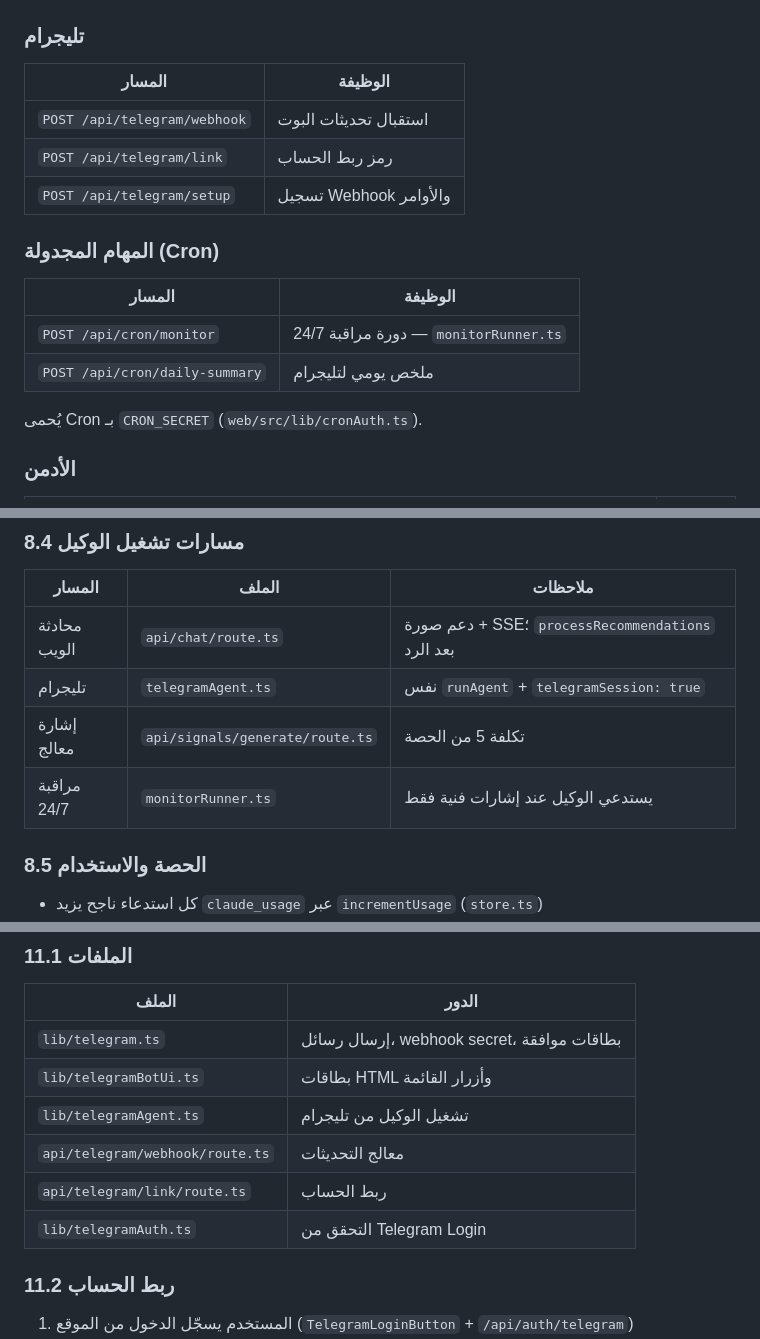
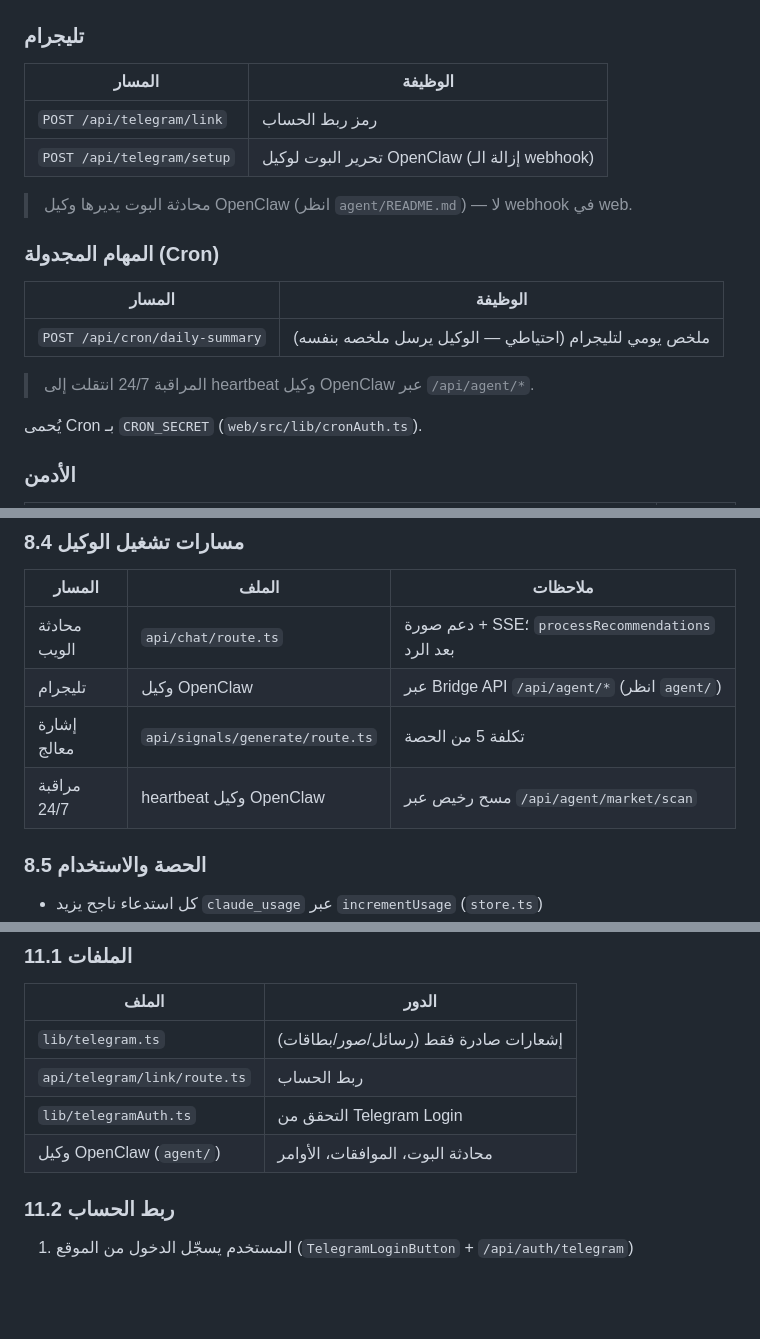
Before and after one commit to loorksy/AiChart, a Markdown page: docs/PROJECT_AR.md, 3 parts joined by grey strips. Drawn GitHub-style; blank space fills up the shorter version.

Commit message:
Docs: reflect OpenClaw agent ownership of Telegram and 24/7 monitoring
Co-authored-by: loorksy <loorksy@users.noreply.github.com>

```diff
--- a/docs/PROJECT_AR.md
+++ b/docs/PROJECT_AR.md
@@ -167,16 +167,18 @@ AiChart/
 
 | المسار | الوظيفة |
 |--------|---------|
-| `POST /api/telegram/webhook` | استقبال تحديثات البوت |
 | `POST /api/telegram/link` | رمز ربط الحساب |
-| `POST /api/telegram/setup` | تسجيل Webhook والأوامر |
+| `POST /api/telegram/setup` | تحرير البوت لوكيل OpenClaw (إزالة الـ webhook) |
+
+> محادثة البوت يديرها وكيل OpenClaw (انظر `agent/README.md`) — لا webhook في web.
 
 ### المهام المجدولة (Cron)
 
 | المسار | الوظيفة |
 |--------|---------|
-| `POST /api/cron/monitor` | دورة مراقبة 24/7 — `monitorRunner.ts` |
-| `POST /api/cron/daily-summary` | ملخص يومي لتليجرام |
+| `POST /api/cron/daily-summary` | ملخص يومي لتليجرام (احتياطي — الوكيل يرسل ملخصه بنفسه) |
+
+> المراقبة 24/7 انتقلت إلى heartbeat وكيل OpenClaw عبر `/api/agent/*`.
 
 يُحمى Cron بـ `CRON_SECRET` (`web/src/lib/cronAuth.ts`).
 
@@ -287,9 +289,9 @@ AiChart/
 | المسار | الملف | ملاحظات |
 |--------|-------|---------|
 | محادثة الويب | `api/chat/route.ts` | دعم صورة + SSE؛ `processRecommendations` بعد الرد |
-| تليجرام | `telegramAgent.ts` | نفس `runAgent` + `telegramSession: true` |
+| تليجرام | وكيل OpenClaw | عبر Bridge API `/api/agent/*` (انظر `agent/`) |
 | إشارة معالج | `api/signals/generate/route.ts` | تكلفة 5 من الحصة |
-| مراقبة 24/7 | `monitorRunner.ts` | يستدعي الوكيل عند إشارات فنية فقط |
+| مراقبة 24/7 | heartbeat وكيل OpenClaw | مسح رخيص عبر `/api/agent/market/scan` |
 
 ### 8.5 الحصة والاستخدام
 
@@ -376,12 +378,10 @@ notifyTradeResult (تليجرام)
 
 | الملف | الدور |
 |-------|------|
-| `lib/telegram.ts` | إرسال رسائل، webhook secret، بطاقات موافقة |
-| `lib/telegramBotUi.ts` | بطاقات HTML وأزرار القائمة |
-| `lib/telegramAgent.ts` | تشغيل الوكيل من تليجرام |
-| `api/telegram/webhook/route.ts` | معالج التحديثات |
+| `lib/telegram.ts` | إشعارات صادرة فقط (رسائل/صور/بطاقات) |
 | `api/telegram/link/route.ts` | ربط الحساب |
 | `lib/telegramAuth.ts` | التحقق من Telegram Login |
+| وكيل OpenClaw (`agent/`) | محادثة البوت، الموافقات، الأوامر |
 
 ### 11.2 ربط الحساب
 
```
